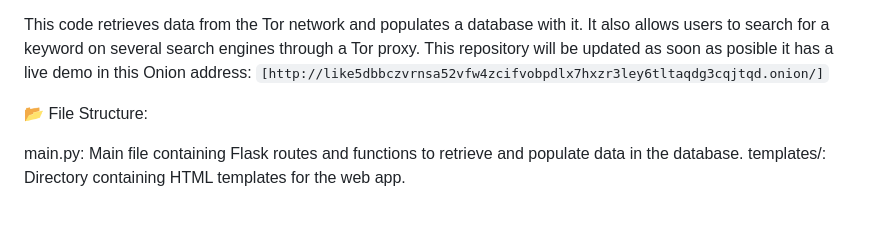
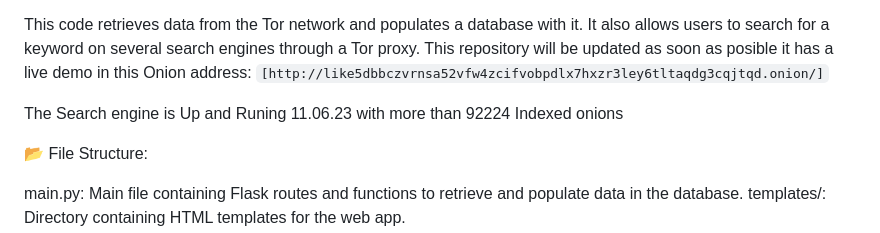
Before and after one commit to anbthebest/search-engine-crawler, a Markdown page: README.md, the part around the change. Rendered like a GitHub page; blank space fills up the shorter version.

```diff
--- a/README.md
+++ b/README.md
@@ -1,6 +1,8 @@
 👋 Welcome to the README file! This repository is exclusiv for this entire project You will find more information into the current repository with the purpose of this project and the features or functionalities I tried.
 
 This code retrieves data from the Tor network and populates a database with it. It also allows users to search for a keyword on several search engines through a Tor proxy. This repository will be updated as soon as posible it has a live demo in this Onion address: `[http://like5dbbczvrnsa52vfw4zcifvobpdlx7hxzr3ley6tltaqdg3cqjtqd.onion/]`
+
+The Search engine is Up and Runing 11.06.23 with more than 92224 Indexed onions
 
 📂 File Structure:
 
```
